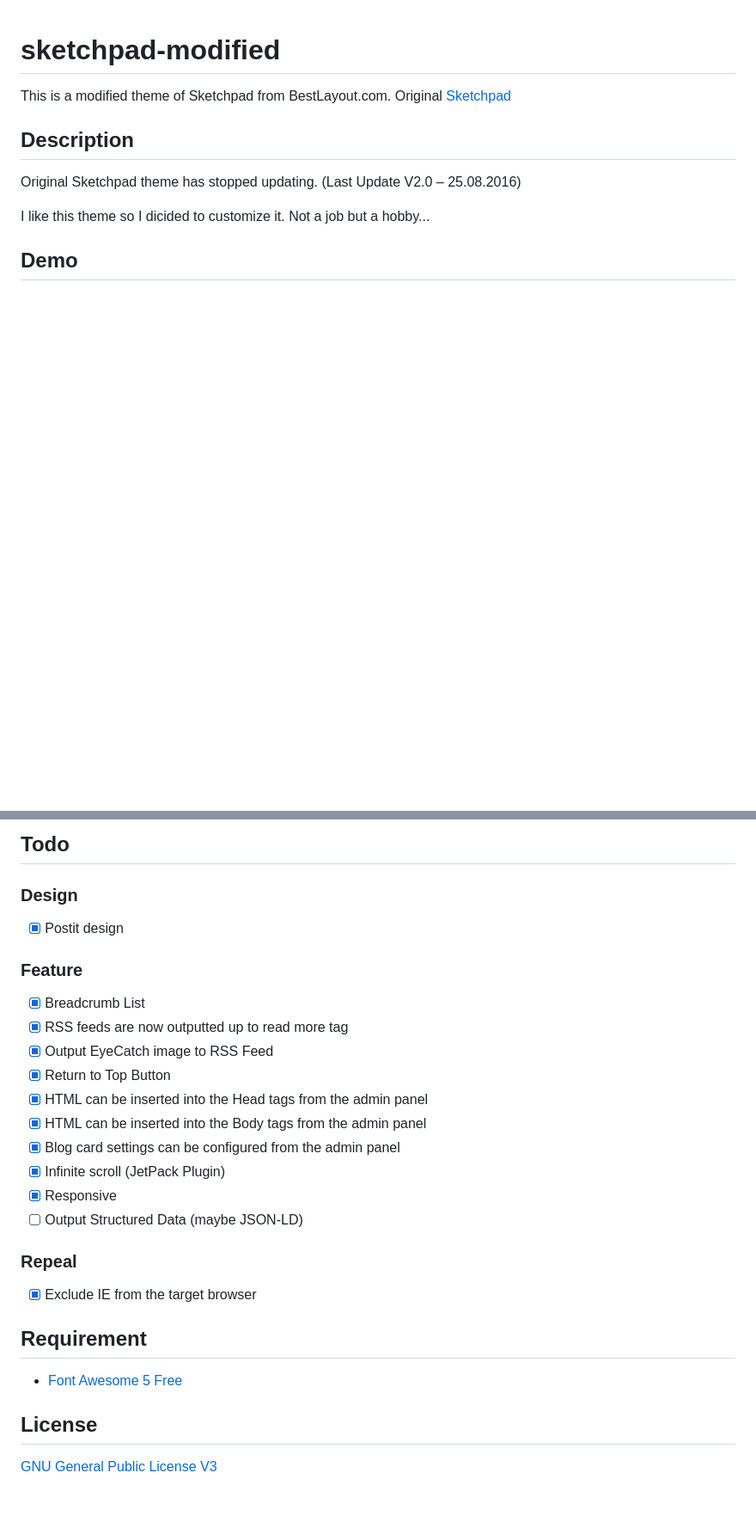
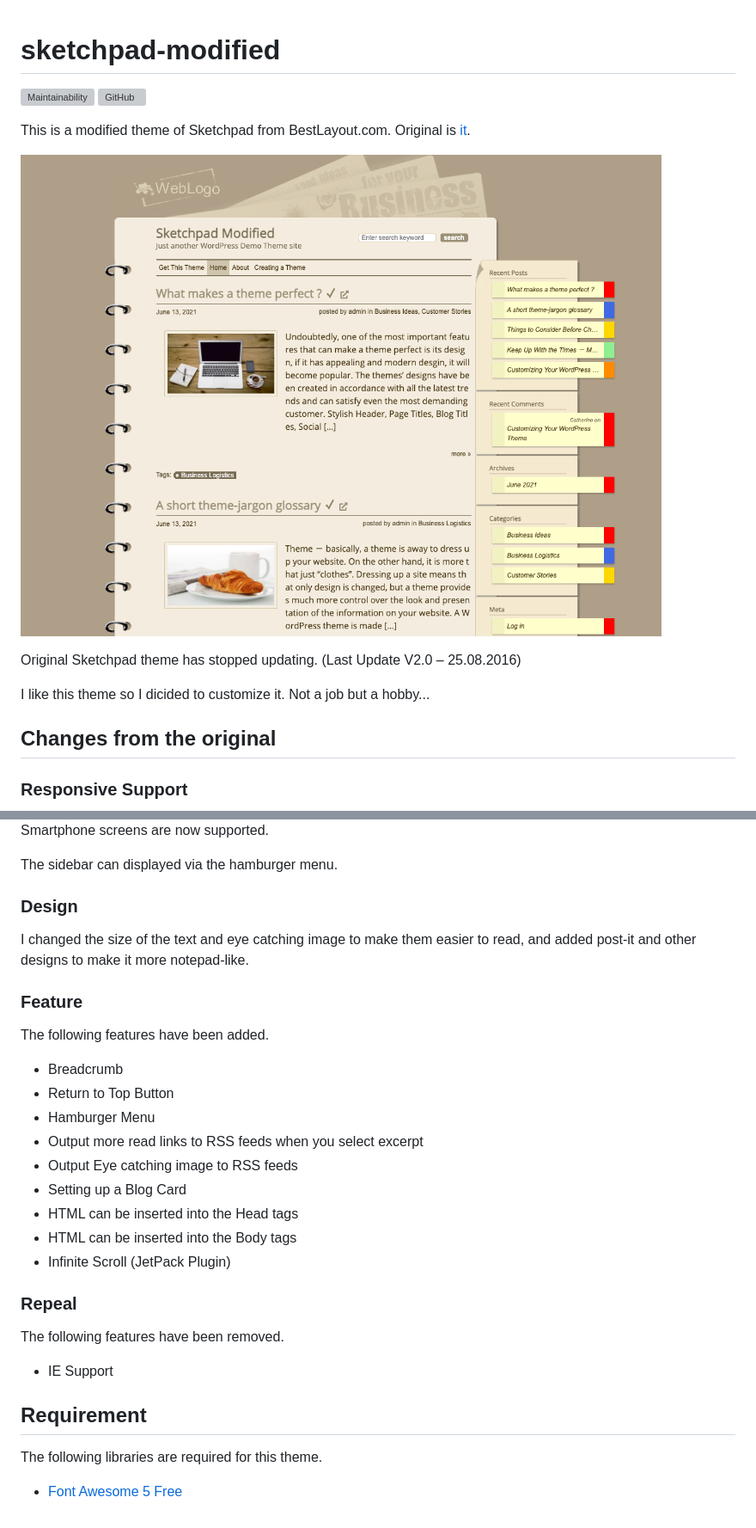
Before and after one commit to Angelmaneuver/sketchpad-modified, a Markdown page: README.md, 2 parts joined by grey strips. Shown at 86% size. Rendered like a GitHub page; pictures changed too: screenshot.png; blank space fills up the shorter version; grey boxes are pictures that could not be loaded.

Commit message:
Rewrite Readme.

```diff
--- a/README.md
+++ b/README.md
@@ -1,12 +1,15 @@
 # sketchpad-modified
 
-This is a modified theme of Sketchpad from BestLayout.com. Original [Sketchpad](https://bestweblayout.com/products/sketchpad/)
+[![Maintainability](https://api.codeclimate.com/v1/badges/69c47e077dda30f4bfe8/maintainability)](https://codeclimate.com/github/Angelmaneuver/sketchpad-modified/maintainability) ![GitHub](https://img.shields.io/github/license/angelmaneuver/sketchpad-modified)
 
-## Description
+This is a modified theme of Sketchpad from BestLayout.com. Original is [it](https://bestweblayout.com/products/sketchpad/).
+
+![Screen Shot](screenshot.png)
 
 Original Sketchpad theme has stopped updating. (Last Update V2.0 – 25.08.2016)
 
 I like this theme so I dicided to customize it. Not a job but a hobby...
 
-## Demo
+## Changes from the original
+### Responsive Support
 
@@ -14,30 +20,34 @@ My Blog Site [Meaningless Notebook](https://gokugetsu.plala.jp/)
 
-## Todo
+Smartphone screens are now supported.
+
+The sidebar can displayed via the hamburger menu.
+
 ### Design
 
-- [x] Postit design
+I changed the size of the text and eye catching image to make them easier to read, and added post-it and other designs to make it more notepad-like.
 
 ### Feature
 
-- [x] Breadcrumb List
-- [x] RSS feeds are now outputted up to read more tag
-- [x] Output EyeCatch image to RSS Feed
-- [x] Return to Top Button
-- [x] HTML can be inserted into the Head tags from the admin panel
-- [x] HTML can be inserted into the Body tags from the admin panel
-- [x] Blog card settings can be configured from the admin panel
-- [x] Infinite scroll (JetPack Plugin)
-- [x] Responsive
-- [ ] Output Structured Data (maybe JSON-LD)
+The following features have been added.
+
+ - Breadcrumb
+ - Return to Top Button
+ - Hamburger Menu
+ - Output more read links to RSS feeds when you select excerpt
+ - Output Eye catching image to RSS feeds
+ - Setting up a Blog Card
+ - HTML can be inserted into the Head tags
+ - HTML can be inserted into the Body tags
+ - Infinite Scroll (JetPack Plugin)
 
 ### Repeal
 
-- [x] Exclude IE from the target browser
+The following features have been removed.
+
+ - IE Support
 
 ## Requirement
 
-- [Font Awesome 5 Free](https://fontawesome.com/)
+The following libraries are required for this theme.
 
-## License
-
-[GNU General Public License V3](https://www.gnu.org/licenses/gpl-3.0.html)
+ - [Font Awesome 5 Free](https://fontawesome.com/)
```
Also changed, not shown: other parts of README.md (+4 -1 lines), images/readme/screenshot02.png (added), images/readme/screenshot03.png (added).
